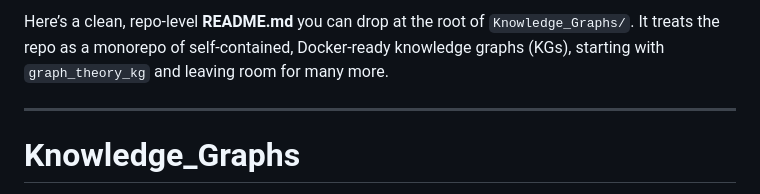
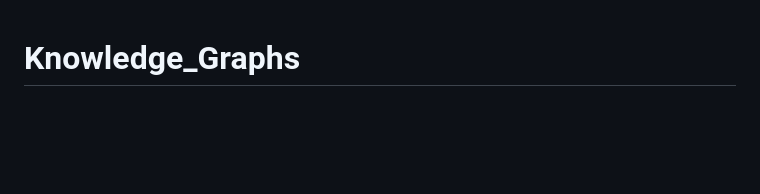
Before and after one commit to ksubramanian9/Knowledge_Graphs, a Markdown page: README.md, the part around the change. Drawn GitHub-style; blank space fills up the shorter version.

Commit message:
Some corrections to README

```diff
--- a/README.md
+++ b/README.md
@@ -1,7 +1,3 @@
-Here’s a clean, repo-level **README.md** you can drop at the root of `Knowledge_Graphs/`. It treats the repo as a monorepo of self-contained, Docker-ready knowledge graphs (KGs), starting with `graph_theory_kg` and leaving room for many more.
-
----
-
 # Knowledge\_Graphs
 
 A collection of interactive **Knowledge Graphs** you can run locally with Docker. Each graph is a mini app with:
```
